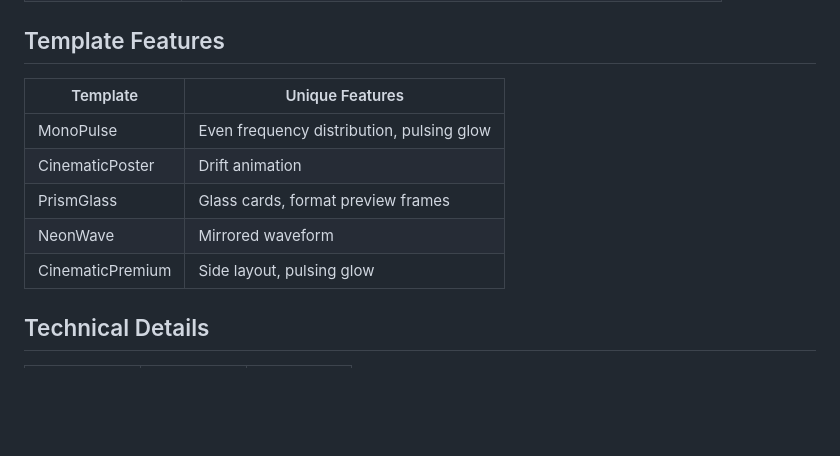
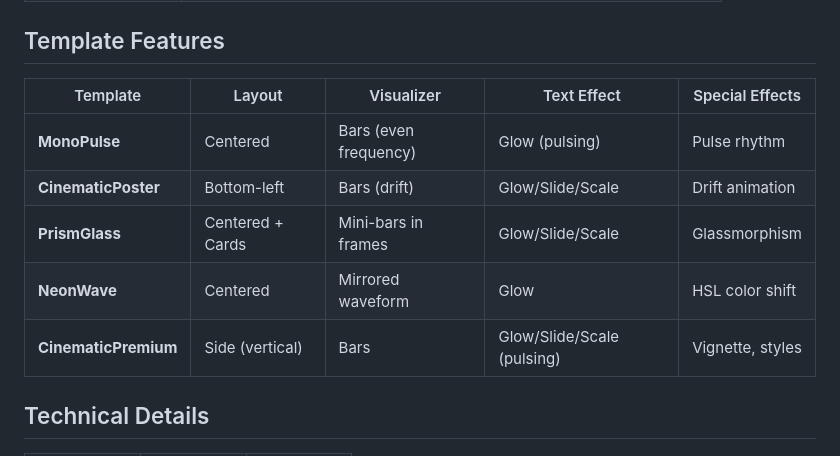
Before and after one commit to holgerkampffmeyer2/remotion_teaser, a Markdown page: README.md, the part around the change. Rendered like a GitHub page; blank space fills up the shorter version.

Commit message:
Add detailed template features table

```diff
--- a/README.md
+++ b/README.md
@@ -177,13 +177,13 @@ Each render gets random variations:
 
 ## Template Features
 
-| Template | Unique Features |
-|----------|-----------------|
-| MonoPulse | Even frequency distribution, pulsing glow |
-| CinematicPoster | Drift animation |
-| PrismGlass | Glass cards, format preview frames |
-| NeonWave | Mirrored waveform |
-| CinematicPremium | Side layout, pulsing glow |
+| Template | Layout | Visualizer | Text Effect | Special Effects |
+|----------|--------|-----------|-------------|----------------|
+| **MonoPulse** | Centered | Bars (even frequency) | Glow (pulsing) | Pulse rhythm |
+| **CinematicPoster** | Bottom-left | Bars (drift) | Glow/Slide/Scale | Drift animation |
+| **PrismGlass** | Centered + Cards | Mini-bars in frames | Glow/Slide/Scale | Glassmorphism |
+| **NeonWave** | Centered | Mirrored waveform | Glow | HSL color shift |
+| **CinematicPremium** | Side (vertical) | Bars | Glow/Slide/Scale (pulsing) | Vignette, styles |
 
 ## Technical Details
 
```
Also changed, not shown: AGENT.md (+7 -7 lines).
